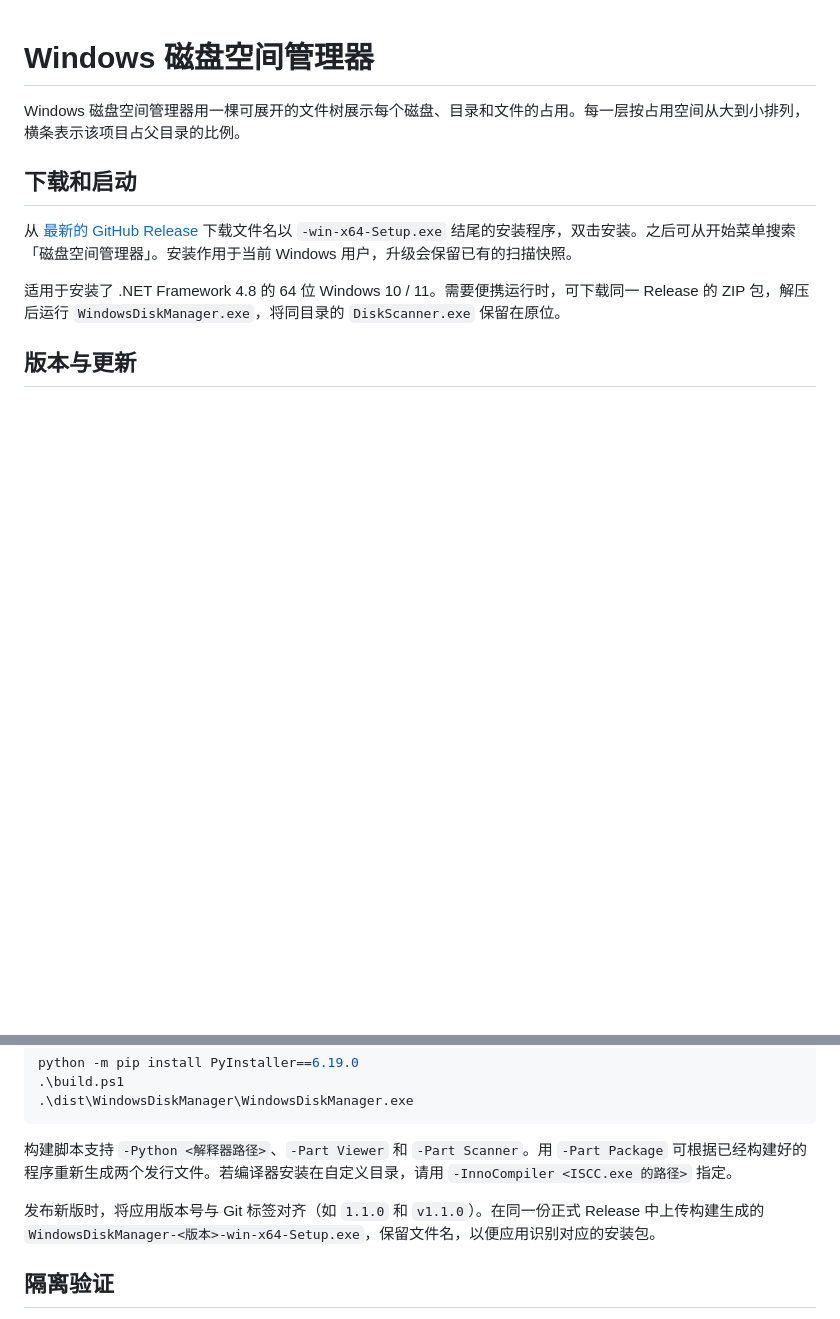
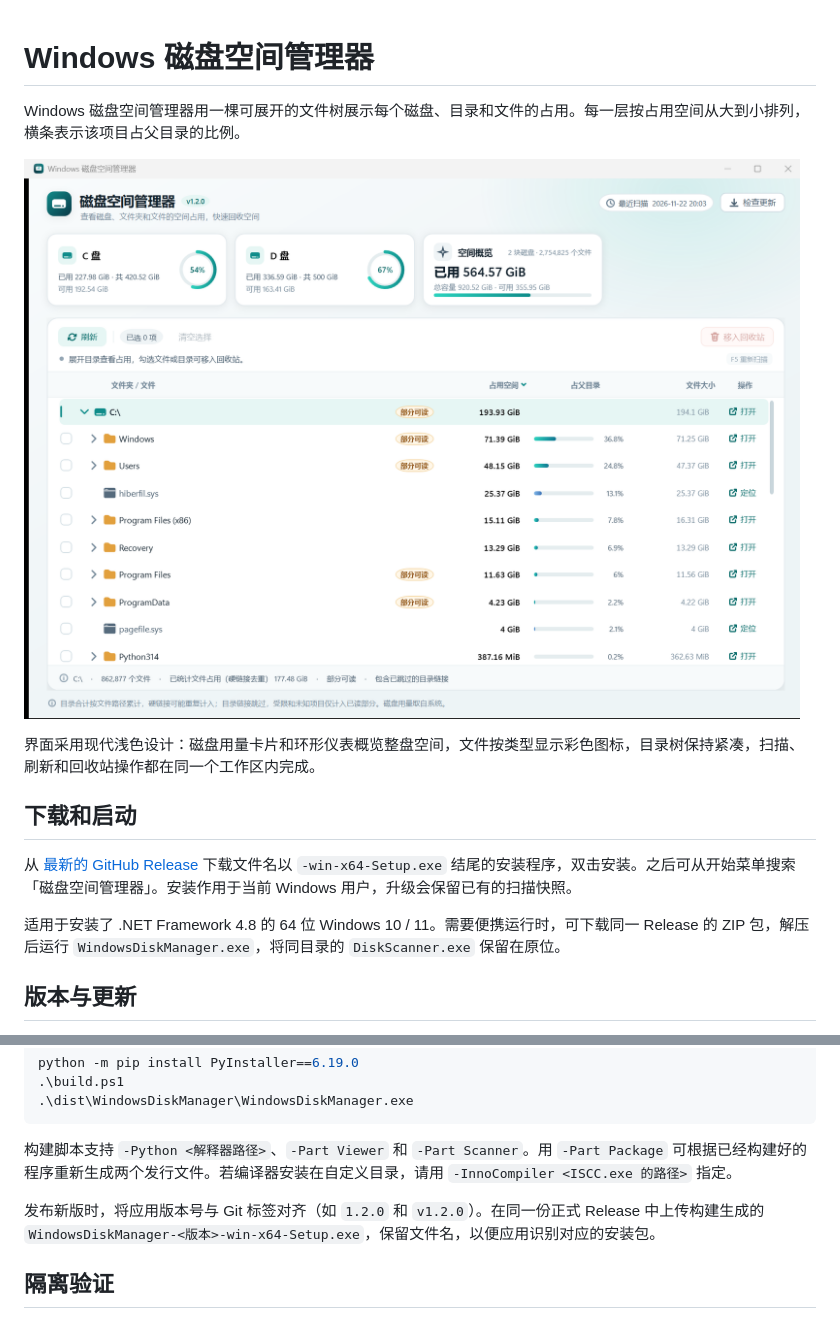
Before and after one commit to peterwangze/windows_disk_manager, a Markdown page: README.md, 2 parts joined by grey strips. GitHub-like rendering; pictures changed too: docs/screenshot.png (added); blank space fills up the shorter version.

Commit message:
Release 1.2.0 with a refreshed interface and icon set

```diff
--- a/README.md
+++ b/README.md
@@ -1,6 +1,10 @@
 # Windows 磁盘空间管理器
 
 Windows 磁盘空间管理器用一棵可展开的文件树展示每个磁盘、目录和文件的占用。每一层按占用空间从大到小排列，横条表示该项目占父目录的比例。
+
+![磁盘空间管理器主窗口](docs/screenshot.png)
+
+界面采用现代浅色设计：磁盘用量卡片和环形仪表概览整盘空间，文件按类型显示彩色图标，目录树保持紧凑，扫描、刷新和回收站操作都在同一个工作区内完成。
 
 ## 下载和启动
 
@@ -41,7 +45,7 @@ python -m pip install PyInstaller==6.19.0
 
 构建脚本支持 `-Python <解释器路径>`、`-Part Viewer` 和 `-Part Scanner`。用 `-Part Package` 可根据已经构建好的程序重新生成两个发行文件。若编译器安装在自定义目录，请用 `-InnoCompiler <ISCC.exe 的路径>` 指定。
 
-发布新版时，将应用版本号与 Git 标签对齐（如 `1.1.0` 和 `v1.1.0`）。在同一份正式 Release 中上传构建生成的 `WindowsDiskManager-<版本>-win-x64-Setup.exe`，保留文件名，以便应用识别对应的安装包。
+发布新版时，将应用版本号与 Git 标签对齐（如 `1.2.0` 和 `v1.2.0`）。在同一份正式 Release 中上传构建生成的 `WindowsDiskManager-<版本>-win-x64-Setup.exe`，保留文件名，以便应用识别对应的安装包。
 
 ## 隔离验证
 
```
Also changed, not shown: 10 other files.
